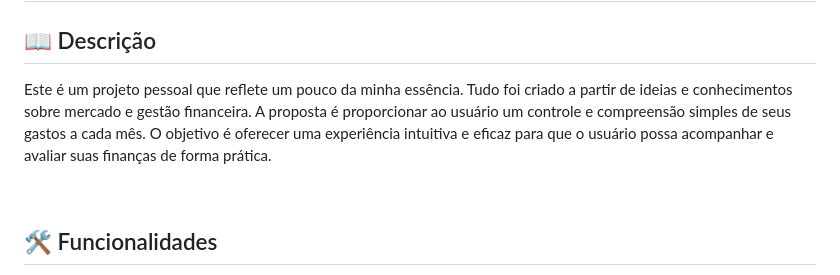
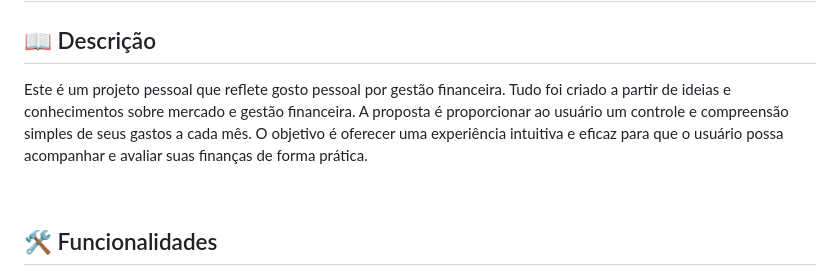
Before and after one commit to Jdalarmi/Money_Undercontrol, a Markdown page: Readme.md, the part around the change. GitHub-like rendering.

Commit message:
:books: docs: Atualizando Readme.md

```diff
--- a/Readme.md
+++ b/Readme.md
@@ -7,7 +7,7 @@
 
 ## 📖  Descrição
 
-Este é um projeto pessoal que reflete um pouco da minha essência. Tudo foi criado a partir de ideias e conhecimentos sobre mercado e gestão financeira. A proposta é proporcionar ao usuário um controle e compreensão simples de seus gastos a cada mês. O objetivo é oferecer uma experiência intuitiva e eficaz para que o usuário possa acompanhar e avaliar suas finanças de forma prática.
+Este é um projeto pessoal que reflete gosto pessoal por gestão financeira. Tudo foi criado a partir de ideias e conhecimentos sobre mercado e gestão financeira. A proposta é proporcionar ao usuário um controle e compreensão simples de seus gastos a cada mês. O objetivo é oferecer uma experiência intuitiva e eficaz para que o usuário possa acompanhar e avaliar suas finanças de forma prática.
 
 <br/>
 
```
